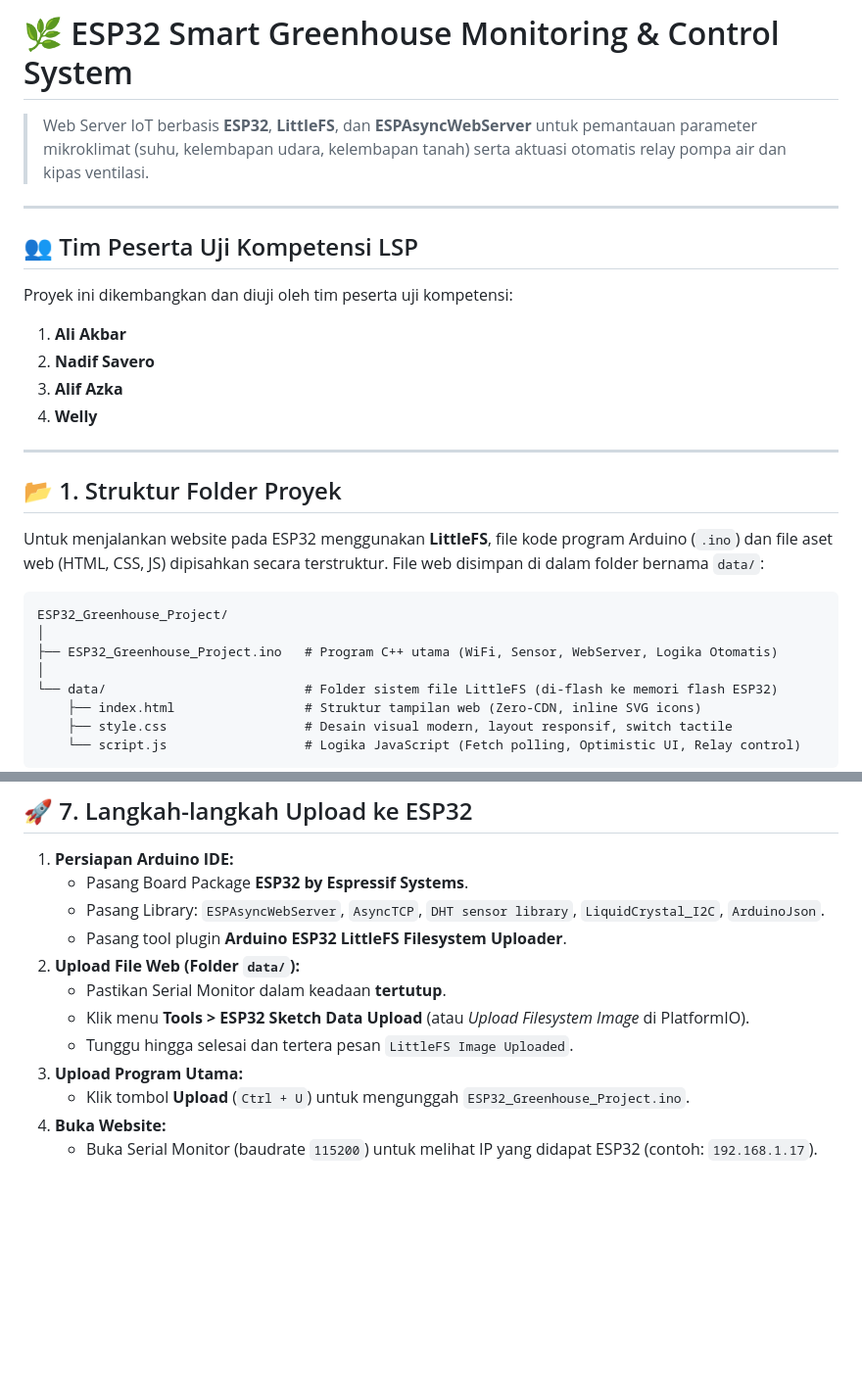
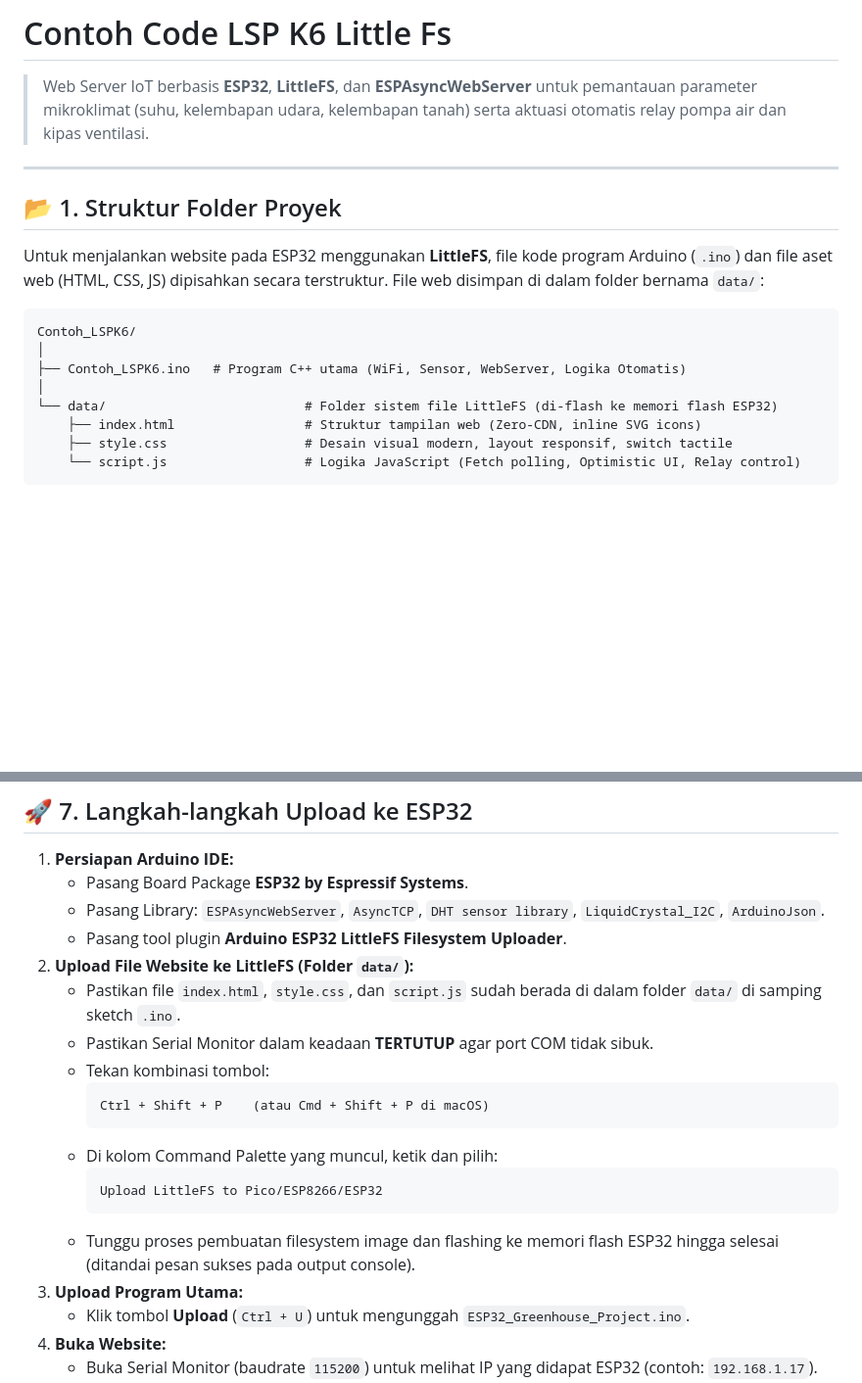
Before and after one commit to Prasone/Contoh_LSPK6, a Markdown page: README.md, 2 parts joined by grey strips. Shown at 98% size. Drawn GitHub-style; blank space fills up the shorter version.

Commit message:
Revise README for project details and instructions
Updated project title and adjusted instructions for uploading files to LittleFS. Modified folder structure and participant team details.

````diff
--- a/README.md
+++ b/README.md
@@ -1,25 +1,17 @@
-# 🌿 ESP32 Smart Greenhouse Monitoring & Control System
+# Contoh Code LSP K6 Little Fs
 > Web Server IoT berbasis **ESP32**, **LittleFS**, dan **ESPAsyncWebServer** untuk pemantauan parameter mikroklimat (suhu, kelembapan udara, kelembapan tanah) serta aktuasi otomatis relay pompa air dan kipas ventilasi.
 
 ---
 
-## 👥 Tim Peserta Uji Kompetensi LSP
-Proyek ini dikembangkan dan diuji oleh tim peserta uji kompetensi:
-1. **Ali Akbar**
-2. **Nadif Savero**
-3. **Alif Azka**
-4. **Welly**
-
----
 
 ## 📂 1. Struktur Folder Proyek
 
 Untuk menjalankan website pada ESP32 menggunakan **LittleFS**, file kode program Arduino (`.ino`) dan file aset web (HTML, CSS, JS) dipisahkan secara terstruktur. File web disimpan di dalam folder bernama `data/`:
 
 ```text
-ESP32_Greenhouse_Project/
+Contoh_LSPK6/
 │
-├── ESP32_Greenhouse_Project.ino   # Program C++ utama (WiFi, Sensor, WebServer, Logika Otomatis)
+├── Contoh_LSPK6.ino   # Program C++ utama (WiFi, Sensor, WebServer, Logika Otomatis)
 │
 └── data/                          # Folder sistem file LittleFS (di-flash ke memori flash ESP32)
     ├── index.html                 # Struktur tampilan web (Zero-CDN, inline SVG icons)
@@ -198,10 +190,18 @@ Sistem dilengkapi kontrol otomatis berbasis ambang batas (*threshold*) dan histe
    - Pasang Board Package **ESP32 by Espressif Systems**.
    - Pasang Library: `ESPAsyncWebServer`, `AsyncTCP`, `DHT sensor library`, `LiquidCrystal_I2C`, `ArduinoJson`.
    - Pasang tool plugin **Arduino ESP32 LittleFS Filesystem Uploader**.
-2. **Upload File Web (Folder `data/`):**
-   - Pastikan Serial Monitor dalam keadaan **tertutup**.
-   - Klik menu **Tools > ESP32 Sketch Data Upload** (atau *Upload Filesystem Image* di PlatformIO).
-   - Tunggu hingga selesai dan tertera pesan `LittleFS Image Uploaded`.
+2. **Upload File Website ke LittleFS (Folder `data/`):**
+   - Pastikan file `index.html`, `style.css`, dan `script.js` sudah berada di dalam folder `data/` di samping sketch `.ino`.
+   - Pastikan Serial Monitor dalam keadaan **TERTUTUP** agar port COM tidak sibuk.
+   - Tekan kombinasi tombol:
+     ```text
+     Ctrl + Shift + P    (atau Cmd + Shift + P di macOS)
+     ```
+   - Di kolom Command Palette yang muncul, ketik dan pilih:
+     ```text
+     Upload LittleFS to Pico/ESP8266/ESP32
+     ```
+   - Tunggu proses pembuatan filesystem image dan flashing ke memori flash ESP32 hingga selesai (ditandai pesan sukses pada output console).
 3. **Upload Program Utama:**
    - Klik tombol **Upload** (`Ctrl + U`) untuk mengunggah `ESP32_Greenhouse_Project.ino`.
 4. **Buka Website:**
````
